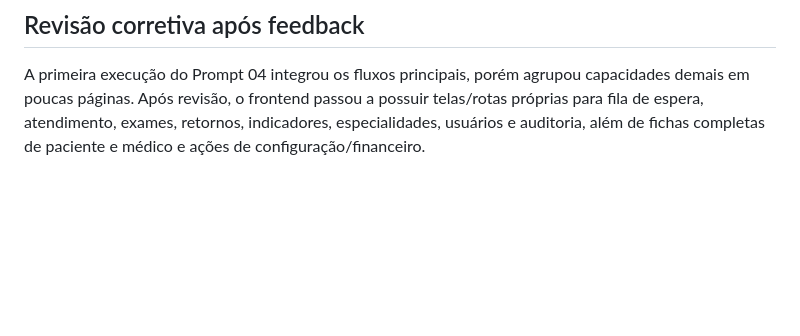
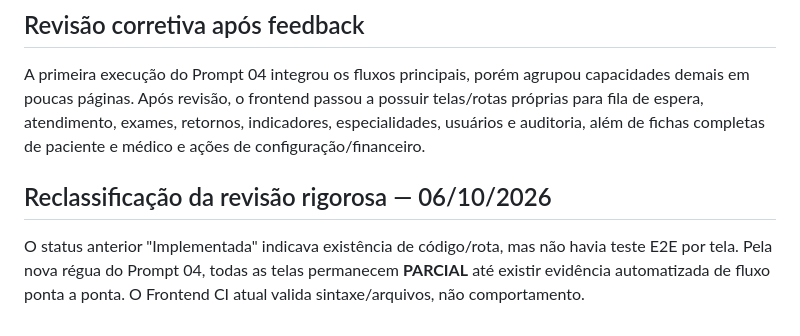
Before and after one commit to itodoconhecer-cmyk/clinicahans, a Markdown page: docs/specs/ui-screen-inventory.md, the part around one of its changes. Drawn GitHub-style; blank space fills up the shorter version.

Commit message:
docs(review): reclassifica telas sem E2E como parciais

```diff
--- a/docs/specs/ui-screen-inventory.md
+++ b/docs/specs/ui-screen-inventory.md
@@ -64,3 +64,7 @@ Este arquivo é o checklist funcional do Prompt 04. O frontend só é considerad
 
 ## Revisão corretiva após feedback
 A primeira execução do Prompt 04 integrou os fluxos principais, porém agrupou capacidades demais em poucas páginas. Após revisão, o frontend passou a possuir telas/rotas próprias para fila de espera, atendimento, exames, retornos, indicadores, especialidades, usuários e auditoria, além de fichas completas de paciente e médico e ações de configuração/financeiro.
+
+
+## Reclassificação da revisão rigorosa — 06/10/2026
+O status anterior "Implementada" indicava existência de código/rota, mas não havia teste E2E por tela. Pela nova régua do Prompt 04, todas as telas permanecem **PARCIAL** até existir evidência automatizada de fluxo ponta a ponta. O Frontend CI atual valida sintaxe/arquivos, não comportamento.
```
Also changed, not shown: other parts of docs/specs/ui-screen-inventory.md (+47 -47 lines).
